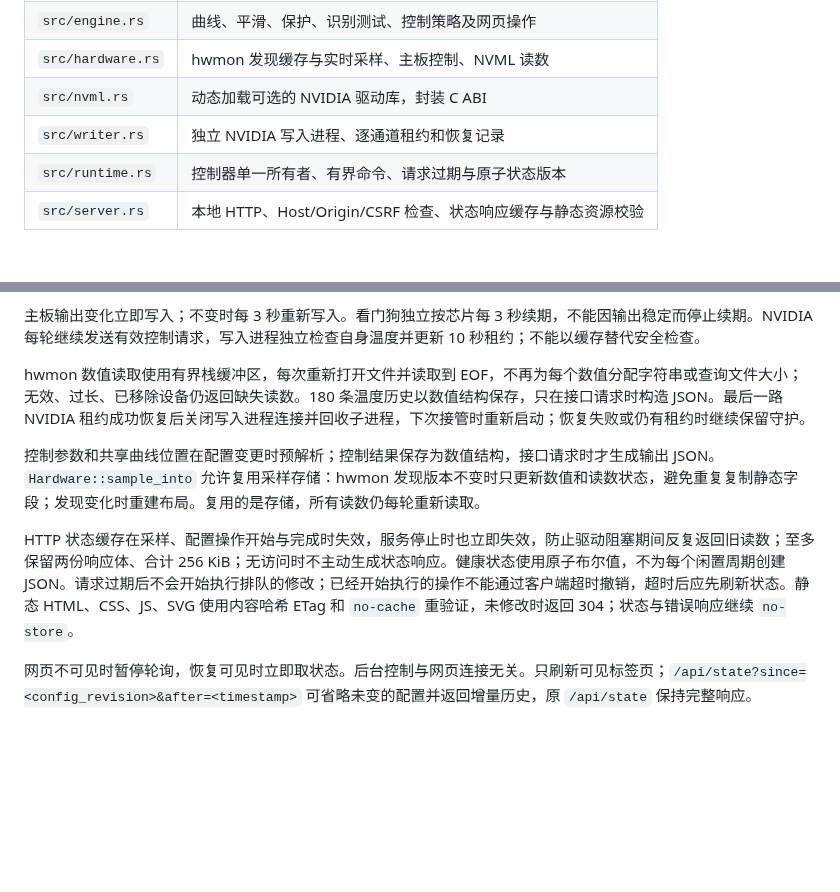
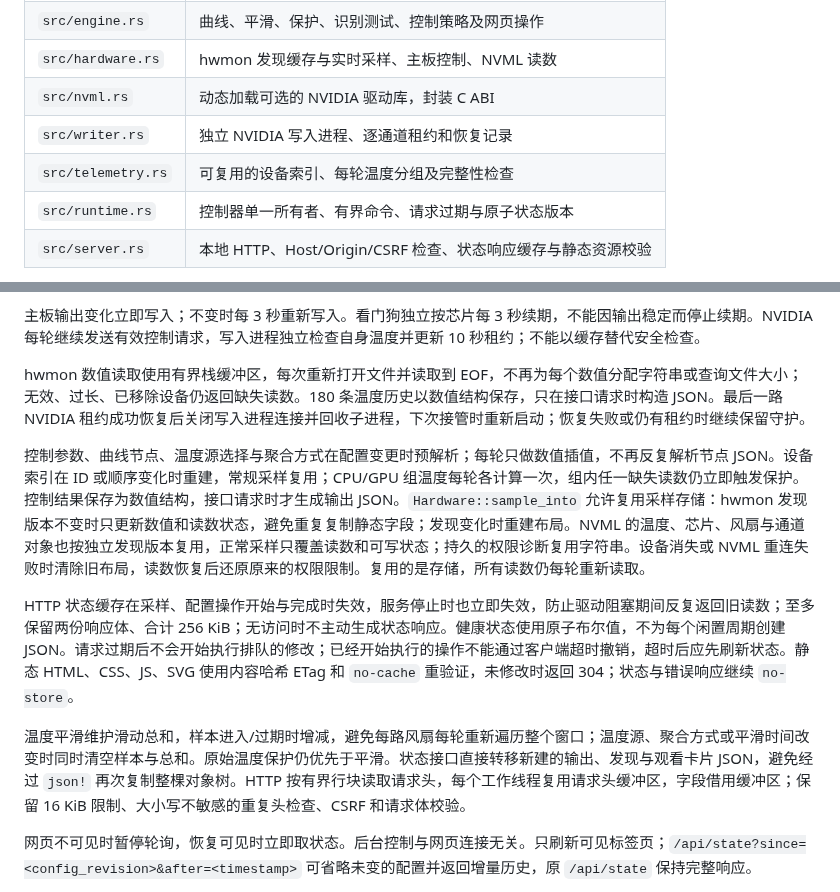
Before and after one commit to Skywalker144/FanControlLX, a Markdown page: docs/RUST.md, 2 parts joined by grey strips. GitHub-like rendering; blank space fills up the shorter version.

Commit message:
Document cached telemetry inputs and runtime reuse

```diff
--- a/docs/RUST.md
+++ b/docs/RUST.md
@@ -11,6 +11,7 @@
 | `src/hardware.rs` | hwmon 发现缓存与实时采样、主板控制、NVML 读数 |
 | `src/nvml.rs` | 动态加载可选的 NVIDIA 驱动库，封装 C ABI |
 | `src/writer.rs` | 独立 NVIDIA 写入进程、逐通道租约和恢复记录 |
+| `src/telemetry.rs` | 可复用的设备索引、每轮温度分组及完整性检查 |
 | `src/runtime.rs` | 控制器单一所有者、有界命令、请求过期与原子状态版本 |
 | `src/server.rs` | 本地 HTTP、Host/Origin/CSRF 检查、状态响应缓存与静态资源校验 |
 
@@ -26,9 +27,11 @@
 
 hwmon 数值读取使用有界栈缓冲区，每次重新打开文件并读取到 EOF，不再为每个数值分配字符串或查询文件大小；无效、过长、已移除设备仍返回缺失读数。180 条温度历史以数值结构保存，只在接口请求时构造 JSON。最后一路 NVIDIA 租约成功恢复后关闭写入进程连接并回收子进程，下次接管时重新启动；恢复失败或仍有租约时继续保留守护。
 
-控制参数和共享曲线位置在配置变更时预解析；控制结果保存为数值结构，接口请求时才生成输出 JSON。`Hardware::sample_into` 允许复用采样存储：hwmon 发现版本不变时只更新数值和读数状态，避免重复复制静态字段；发现变化时重建布局。复用的是存储，所有读数仍每轮重新读取。
+控制参数、曲线节点、温度源选择与聚合方式在配置变更时预解析；每轮只做数值插值，不再反复解析节点 JSON。设备索引在 ID 或顺序变化时重建，常规采样复用；CPU/GPU 组温度每轮各计算一次，组内任一缺失读数仍立即触发保护。控制结果保存为数值结构，接口请求时才生成输出 JSON。`Hardware::sample_into` 允许复用采样存储：hwmon 发现版本不变时只更新数值和读数状态，避免重复复制静态字段；发现变化时重建布局。NVML 的温度、芯片、风扇与通道对象也按独立发现版本复用，正常采样只覆盖读数和可写状态；持久的权限诊断复用字符串。设备消失或 NVML 重连失败时清除旧布局，读数恢复后还原原来的权限限制。复用的是存储，所有读数仍每轮重新读取。
 
 HTTP 状态缓存在采样、配置操作开始与完成时失效，服务停止时也立即失效，防止驱动阻塞期间反复返回旧读数；至多保留两份响应体、合计 256 KiB；无访问时不主动生成状态响应。健康状态使用原子布尔值，不为每个闲置周期创建 JSON。请求过期后不会开始执行排队的修改；已经开始执行的操作不能通过客户端超时撤销，超时后应先刷新状态。静态 HTML、CSS、JS、SVG 使用内容哈希 ETag 和 `no-cache` 重验证，未修改时返回 304；状态与错误响应继续 `no-store`。
+
+温度平滑维护滑动总和，样本进入/过期时增减，避免每路风扇每轮重新遍历整个窗口；温度源、聚合方式或平滑时间改变时同时清空样本与总和。原始温度保护仍优先于平滑。状态接口直接转移新建的输出、发现与观看卡片 JSON，避免经过 `json!` 再次复制整棵对象树。HTTP 按有界行块读取请求头，每个工作线程复用请求头缓冲区，字段借用缓冲区；保留 16 KiB 限制、大小写不敏感的重复头检查、CSRF 和请求体校验。
 
 网页不可见时暂停轮询，恢复可见时立即取状态。后台控制与网页连接无关。只刷新可见标签页；`/api/state?since=<config_revision>&after=<timestamp>` 可省略未变的配置并返回增量历史，原 `/api/state` 保持完整响应。
 
```
